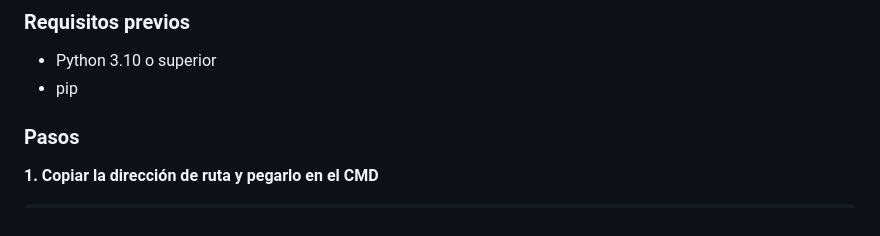
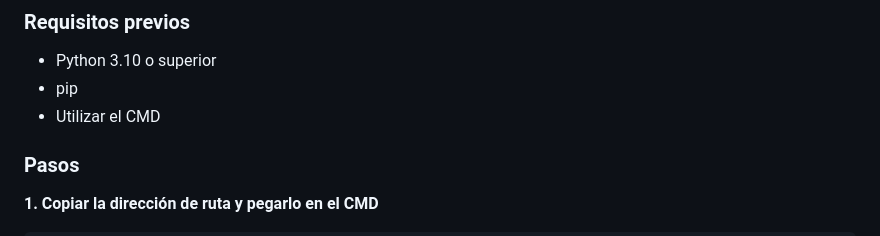
Before and after one commit to BrUHmaN-43/techsolve-soporte-bot, a Markdown page: README.md, the part around the change. Rendered like a GitHub page.

```diff
--- a/README.md
+++ b/README.md
@@ -58,7 +58,7 @@ techsolve-soporte-bot/
 ### Requisitos previos
 - Python 3.10 o superior
 - pip
-
+- Utilizar el CMD
 ### Pasos
 
 **1. Copiar la dirección de ruta y pegarlo en el CMD**
```
